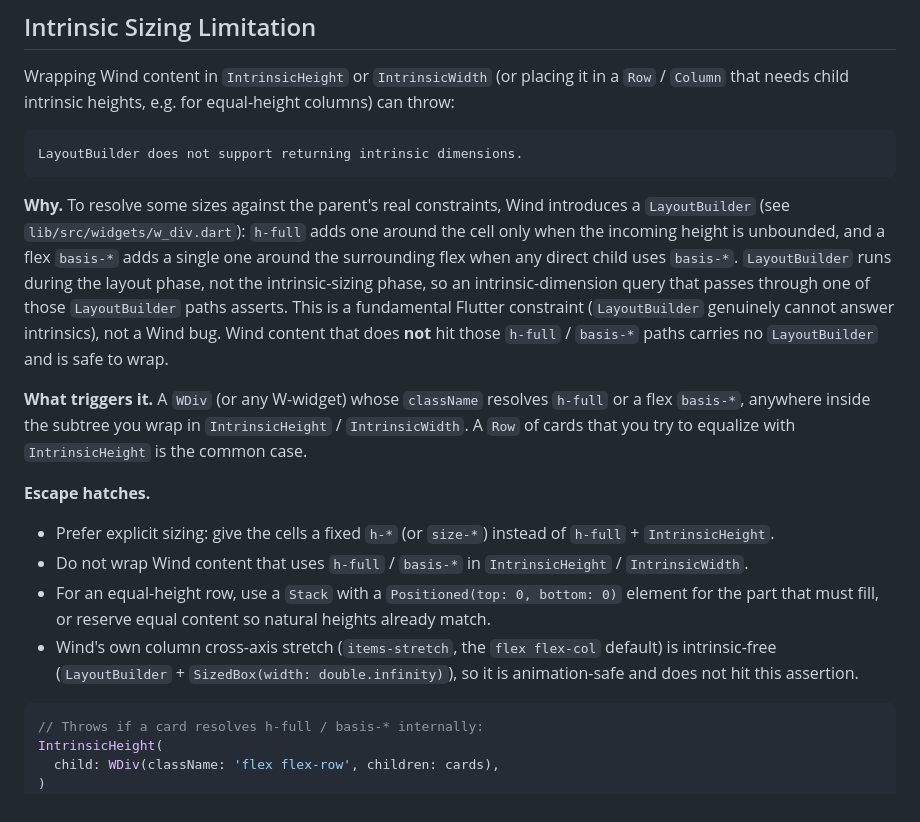
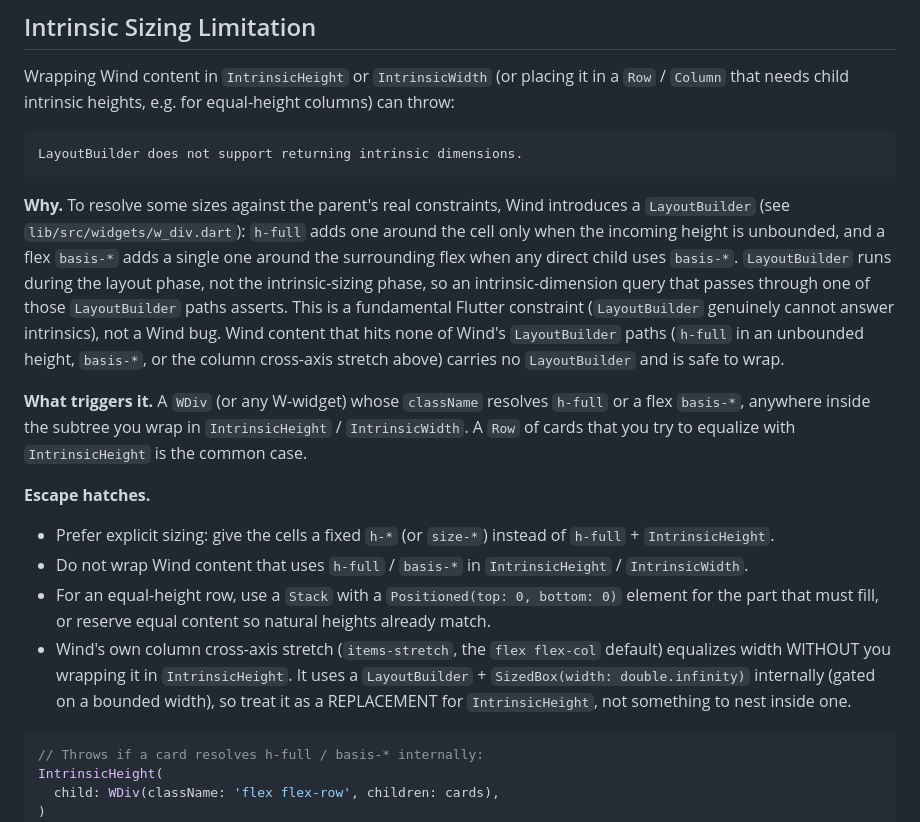
Before and after one commit to fluttersdk/wind, a Markdown page: doc/layout/sizing.md, the part around the change. Rendered like a GitHub page.

Commit message:
docs(layout): drop the 'intrinsic-free' overclaim for column stretch (PR #136 follow-up) (#138)
Wind's items-stretch column uses a LayoutBuilder internally, so it is a
REPLACEMENT for IntrinsicHeight (you don't wrap it in one), not something
that is itself safe to nest inside an IntrinsicHeight. Reword SKILL.md and
sizing.md accordingly, and list the column-stretch LayoutBuilder as
another path in the 'safe to wrap' note. (Follow-up: these rewords missed
the #136 squash because an intermediate commit was skipped.)

````diff
--- a/doc/layout/sizing.md
+++ b/doc/layout/sizing.md
@@ -177,7 +177,7 @@ Wrapping Wind content in `IntrinsicHeight` or `IntrinsicWidth` (or placing it in
 LayoutBuilder does not support returning intrinsic dimensions.
 ```
 
-**Why.** To resolve some sizes against the parent's real constraints, Wind introduces a `LayoutBuilder` (see `lib/src/widgets/w_div.dart`): `h-full` adds one around the cell only when the incoming height is unbounded, and a flex `basis-*` adds a single one around the surrounding flex when any direct child uses `basis-*`. `LayoutBuilder` runs during the layout phase, not the intrinsic-sizing phase, so an intrinsic-dimension query that passes through one of those `LayoutBuilder` paths asserts. This is a fundamental Flutter constraint (`LayoutBuilder` genuinely cannot answer intrinsics), not a Wind bug. Wind content that does **not** hit those `h-full` / `basis-*` paths carries no `LayoutBuilder` and is safe to wrap.
+**Why.** To resolve some sizes against the parent's real constraints, Wind introduces a `LayoutBuilder` (see `lib/src/widgets/w_div.dart`): `h-full` adds one around the cell only when the incoming height is unbounded, and a flex `basis-*` adds a single one around the surrounding flex when any direct child uses `basis-*`. `LayoutBuilder` runs during the layout phase, not the intrinsic-sizing phase, so an intrinsic-dimension query that passes through one of those `LayoutBuilder` paths asserts. This is a fundamental Flutter constraint (`LayoutBuilder` genuinely cannot answer intrinsics), not a Wind bug. Wind content that hits none of Wind's `LayoutBuilder` paths (`h-full` in an unbounded height, `basis-*`, or the column cross-axis stretch above) carries no `LayoutBuilder` and is safe to wrap.
 
 **What triggers it.** A `WDiv` (or any W-widget) whose `className` resolves `h-full` or a flex `basis-*`, anywhere inside the subtree you wrap in `IntrinsicHeight` / `IntrinsicWidth`. A `Row` of cards that you try to equalize with `IntrinsicHeight` is the common case.
 
@@ -186,7 +186,7 @@ LayoutBuilder does not support returning intrinsic dimensions.
 - Prefer explicit sizing: give the cells a fixed `h-*` (or `size-*`) instead of `h-full` + `IntrinsicHeight`.
 - Do not wrap Wind content that uses `h-full` / `basis-*` in `IntrinsicHeight` / `IntrinsicWidth`.
 - For an equal-height row, use a `Stack` with a `Positioned(top: 0, bottom: 0)` element for the part that must fill, or reserve equal content so natural heights already match.
-- Wind's own column cross-axis stretch (`items-stretch`, the `flex flex-col` default) is intrinsic-free (`LayoutBuilder` + `SizedBox(width: double.infinity)`), so it is animation-safe and does not hit this assertion.
+- Wind's own column cross-axis stretch (`items-stretch`, the `flex flex-col` default) equalizes width WITHOUT you wrapping it in `IntrinsicHeight`. It uses a `LayoutBuilder` + `SizedBox(width: double.infinity)` internally (gated on a bounded width), so treat it as a REPLACEMENT for `IntrinsicHeight`, not something to nest inside one.
 
 ```dart
 // Throws if a card resolves h-full / basis-* internally:
````
Also changed, not shown: skills/wind-ui/SKILL.md (+1 -1 lines).
